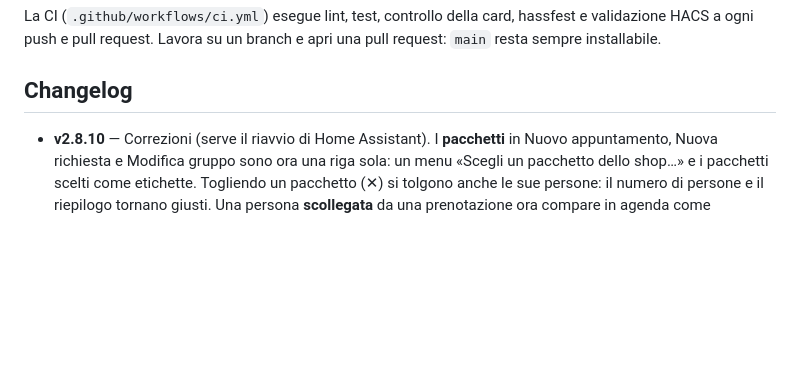
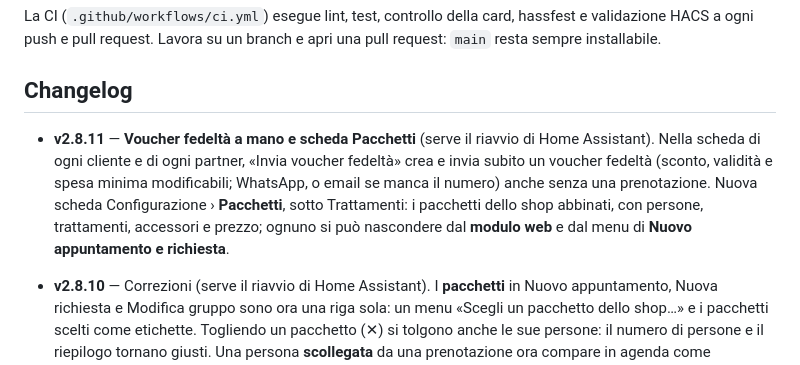
Before and after one commit to stepsolar/ha-spa-booking, a Markdown page: README.md, the part around the change. Rendered like a GitHub page; blank space fills up the shorter version.

```diff
--- a/README.md
+++ b/README.md
@@ -133,6 +133,14 @@ apri una pull request: `main` resta sempre installabile.
 
 ## Changelog
 
+- **v2.8.11** — **Voucher fedeltà a mano e scheda Pacchetti** (serve il
+  riavvio di Home Assistant). Nella scheda di ogni cliente e di ogni partner,
+  «Invia voucher fedeltà» crea e invia subito un voucher fedeltà (sconto,
+  validità e spesa minima modificabili; WhatsApp, o email se manca il numero)
+  anche senza una prenotazione. Nuova scheda Configurazione › **Pacchetti**,
+  sotto Trattamenti: i pacchetti dello shop abbinati, con persone, trattamenti,
+  accessori e prezzo; ognuno si può nascondere dal **modulo web** e dal menu
+  di **Nuovo appuntamento e richiesta**.
 - **v2.8.10** — Correzioni (serve il riavvio di Home Assistant). I
   **pacchetti** in Nuovo appuntamento, Nuova richiesta e Modifica gruppo sono
   ora una riga sola: un menu «Scegli un pacchetto dello shop…» e i pacchetti
```
Also changed, not shown: docs/GUIDA.md (+17 -1 lines), docs/anteprime/74-config-pacchetti.png (added), 8 other files.
